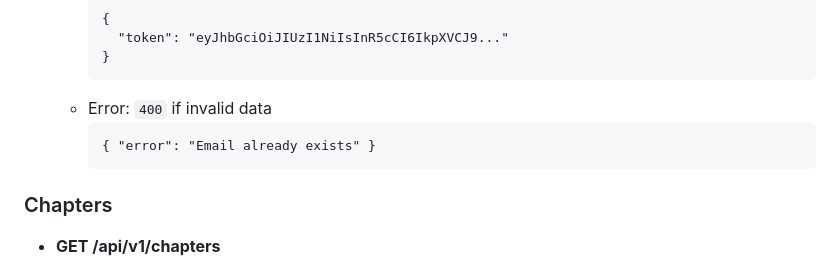
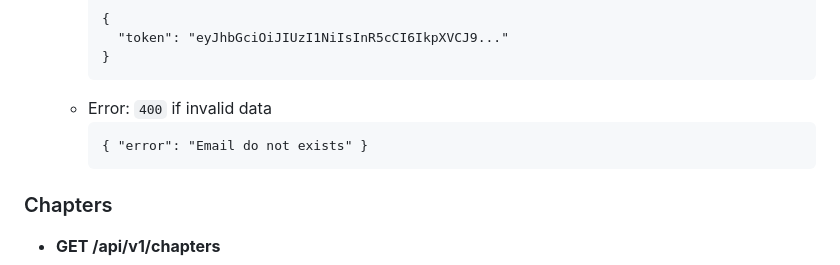
Before and after one commit to shaktipriya13/myBackend, a Markdown page: README.md, the part around the change. GitHub-like rendering.

````diff
--- a/README.md
+++ b/README.md
@@ -105,7 +105,7 @@ chapter-performance-api/
     ```
   - Error: `400` if invalid data
     ```
-    { "error": "Email already exists" }
+    { "error": "Email do not exists" }
     ```
 
 ### Chapters
````
